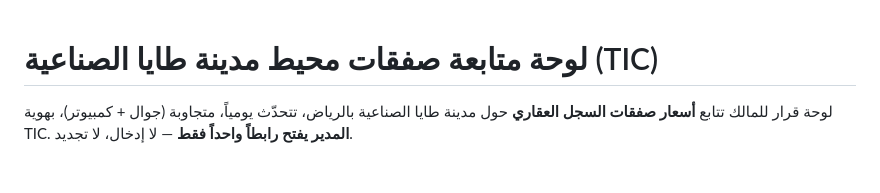
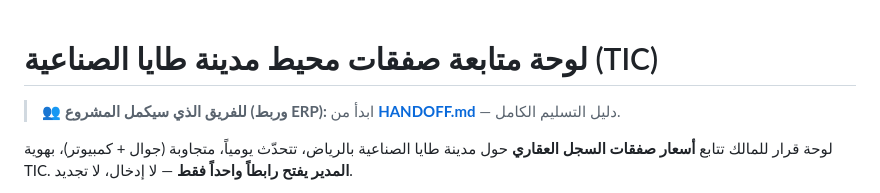
Before and after one commit to meask562/taya-dashboard, a Markdown page: README.md, the part around the change. Drawn GitHub-style; blank space fills up the shorter version.

Commit message:
docs: دليل تسليم الفريق (HANDOFF) — معمار + مصادر بيانات + خطة ربط ERP
Co-Authored-By: Claude Opus 4.8 <noreply@anthropic.com>

```diff
--- a/README.md
+++ b/README.md
@@ -1,6 +1,8 @@
 <div dir="rtl">
 
 # لوحة متابعة صفقات محيط مدينة طايا الصناعية (TIC)
+
+> 👥 **للفريق الذي سيكمل المشروع (وربط ERP):** ابدأ من **[HANDOFF.md](HANDOFF.md)** — دليل التسليم الكامل.
 
 لوحة قرار للمالك تتابع **أسعار صفقات السجل العقاري** حول مدينة طايا الصناعية بالرياض، تتحدّث يومياً،
 متجاوبة (جوال + كمبيوتر)، بهوية TIC. **المدير يفتح رابطاً واحداً فقط** — لا إدخال، لا تجديد.
```
Also changed, not shown: HANDOFF.md (added, +116 -0 lines).
